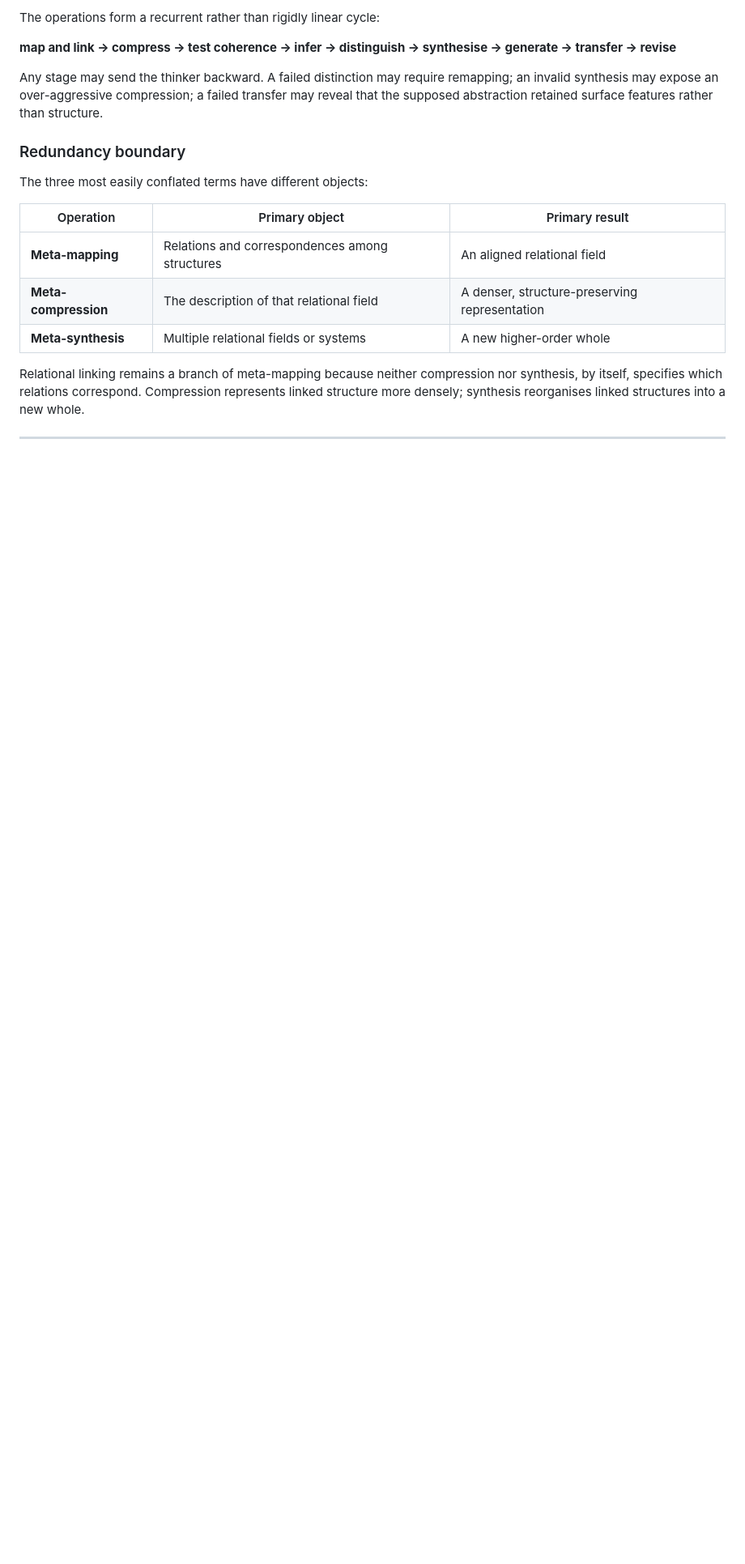
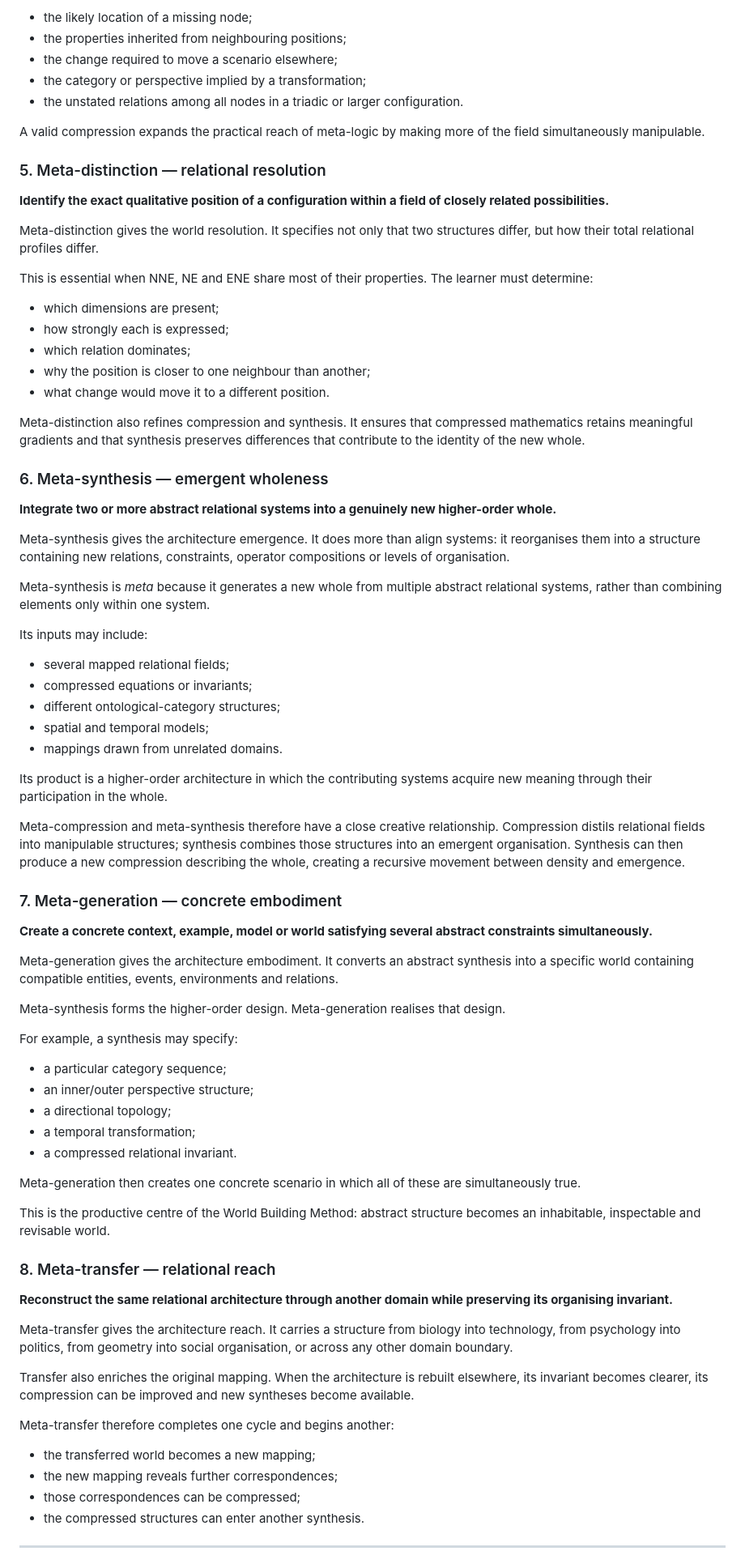
Before and after one commit to mike-stack1982364/Theory, a Markdown page: THEORY.md, the part around one of its changes. Shown at 81% size. GitHub-like rendering; blank space fills up the shorter version.

```diff
--- a/THEORY.md
+++ b/THEORY.md
@@ -127,21 +153,82 @@ Meta-transfer tests whether mapping, compression and synthesis captured the unde
 
-The operations form a recurrent rather than rigidly linear cycle:
+- the likely location of a missing node;
+- the properties inherited from neighbouring positions;
+- the change required to move a scenario elsewhere;
+- the category or perspective implied by a transformation;
+- the unstated relations among all nodes in a triadic or larger configuration.
 
-**map and link → compress → test coherence → infer → distinguish → synthesise → generate → transfer → revise**
+A valid compression expands the practical reach of meta-logic by making more of the field simultaneously manipulable.
 
-Any stage may send the thinker backward. A failed distinction may require remapping; an invalid synthesis may expose an over-aggressive compression; a failed transfer may reveal that the supposed abstraction retained surface features rather than structure.
+### 5. Meta-distinction — relational resolution
 
-### Redundancy boundary
+**Identify the exact qualitative position of a configuration within a field of closely related possibilities.**
 
-The three most easily conflated terms have different objects:
+Meta-distinction gives the world resolution. It specifies not only that two structures differ, but how their total relational profiles differ.
 
-| Operation | Primary object | Primary result |
-|---|---|---|
-| **Meta-mapping** | Relations and correspondences among structures | An aligned relational field |
-| **Meta-compression** | The description of that relational field | A denser, structure-preserving representation |
-| **Meta-synthesis** | Multiple relational fields or systems | A new higher-order whole |
+This is essential when NNE, NE and ENE share most of their properties. The learner must determine:
 
-Relational linking remains a branch of meta-mapping because neither compression nor synthesis, by itself, specifies which relations correspond. Compression represents linked structure more densely; synthesis reorganises linked structures into a new whole.
+- which dimensions are present;
+- how strongly each is expressed;
+- which relation dominates;
+- why the position is closer to one neighbour than another;
+- what change would move it to a different position.
+
+Meta-distinction also refines compression and synthesis. It ensures that compressed mathematics retains meaningful gradients and that synthesis preserves differences that contribute to the identity of the new whole.
+
+### 6. Meta-synthesis — emergent wholeness
+
+**Integrate two or more abstract relational systems into a genuinely new higher-order whole.**
+
+Meta-synthesis gives the architecture emergence. It does more than align systems: it reorganises them into a structure containing new relations, constraints, operator compositions or levels of organisation.
+
+Meta-synthesis is *meta* because it generates a new whole from multiple abstract relational systems, rather than combining elements only within one system.
+
+Its inputs may include:
+
+- several mapped relational fields;
+- compressed equations or invariants;
+- different ontological-category structures;
+- spatial and temporal models;
+- mappings drawn from unrelated domains.
+
+Its product is a higher-order architecture in which the contributing systems acquire new meaning through their participation in the whole.
+
+Meta-compression and meta-synthesis therefore have a close creative relationship. Compression distils relational fields into manipulable structures; synthesis combines those structures into an emergent organisation. Synthesis can then produce a new compression describing the whole, creating a recursive movement between density and emergence.
+
+### 7. Meta-generation — concrete embodiment
+
+**Create a concrete context, example, model or world satisfying several abstract constraints simultaneously.**
+
+Meta-generation gives the architecture embodiment. It converts an abstract synthesis into a specific world containing compatible entities, events, environments and relations.
+
+Meta-synthesis forms the higher-order design. Meta-generation realises that design.
+
+For example, a synthesis may specify:
+
+- a particular category sequence;
+- an inner/outer perspective structure;
+- a directional topology;
+- a temporal transformation;
+- a compressed relational invariant.
+
+Meta-generation then creates one concrete scenario in which all of these are simultaneously true.
+
+This is the productive centre of the World Building Method: abstract structure becomes an inhabitable, inspectable and revisable world.
+
+### 8. Meta-transfer — relational reach
+
+**Reconstruct the same relational architecture through another domain while preserving its organising invariant.**
+
+Meta-transfer gives the architecture reach. It carries a structure from biology into technology, from psychology into politics, from geometry into social organisation, or across any other domain boundary.
+
+Transfer also enriches the original mapping. When the architecture is rebuilt elsewhere, its invariant becomes clearer, its compression can be improved and new syntheses become available.
+
+Meta-transfer therefore completes one cycle and begins another:
+
+- the transferred world becomes a new mapping;
+- the new mapping reveals further correspondences;
+- those correspondences can be compressed;
+- the compressed structures can enter another synthesis.
 
 ---
 
```
Also changed, not shown: other parts of THEORY.md (+253 -148 lines).
